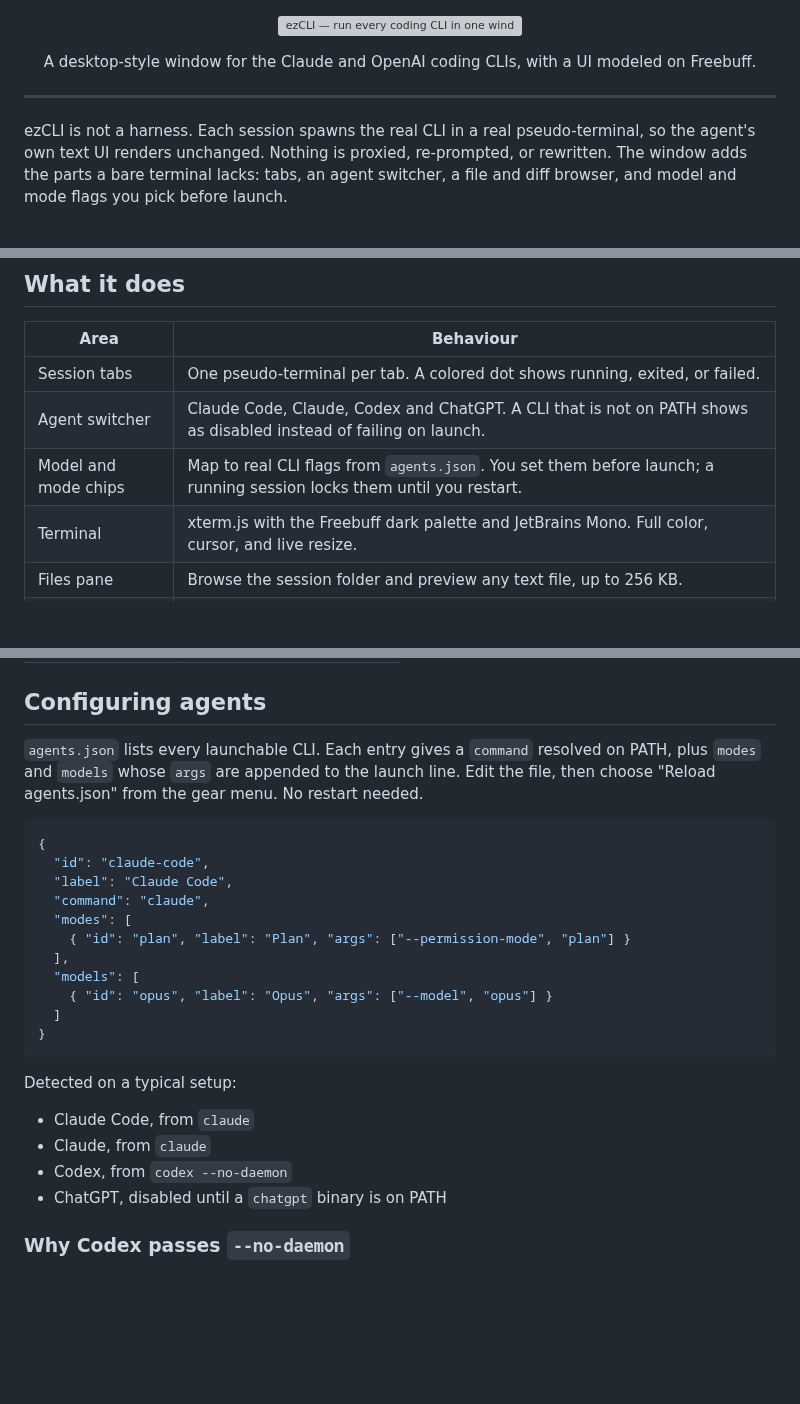
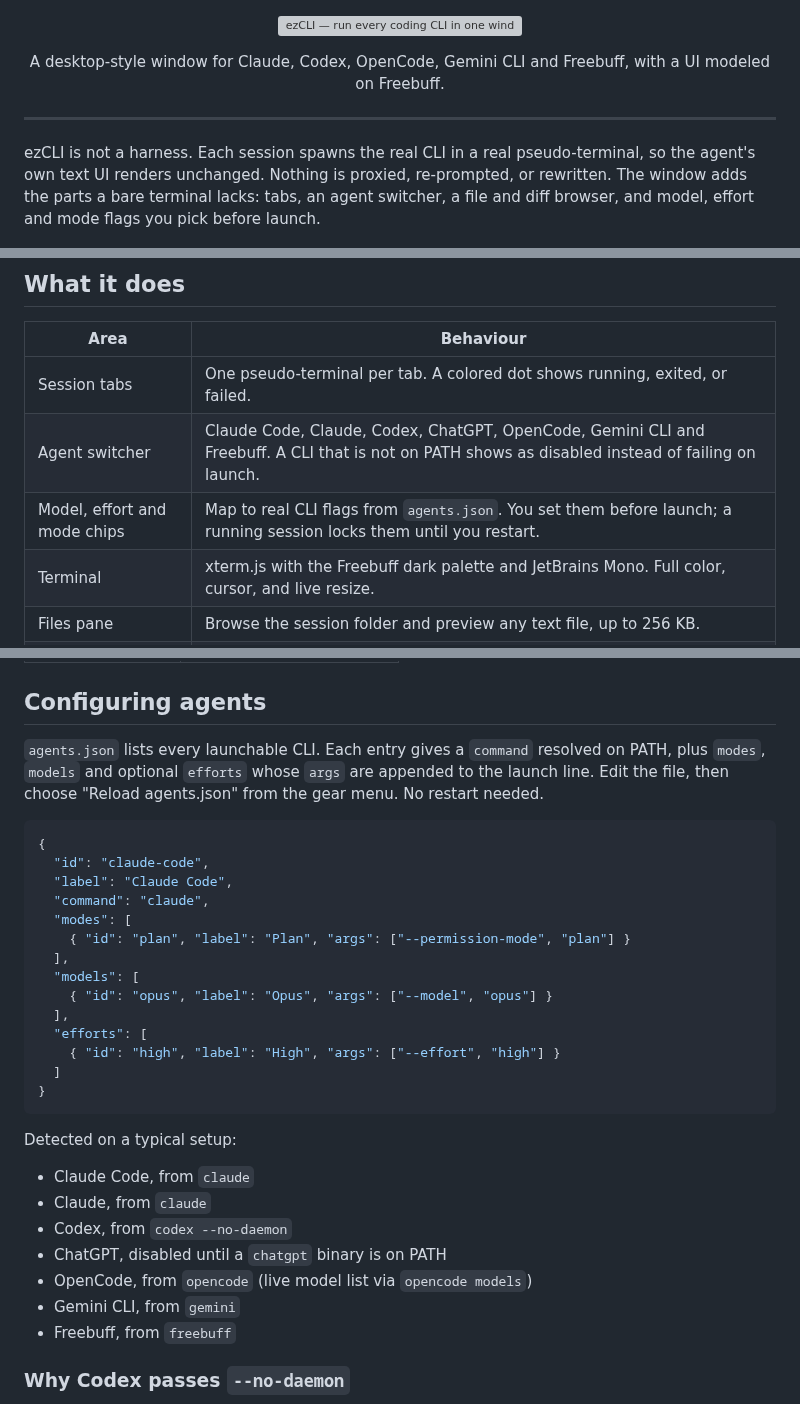
Before and after one commit to Aryansingh0783/ezCLI, a Markdown page: README.md, 3 parts joined by grey strips. Drawn GitHub-style; blank space fills up the shorter version; grey boxes are pictures that could not be loaded.

````diff
--- a/README.md
+++ b/README.md
@@ -3,7 +3,7 @@
 </p>
 
 <p align="center">
-  A desktop-style window for the Claude and OpenAI coding CLIs, with a UI modeled on Freebuff.
+  A desktop-style window for Claude, Codex, OpenCode, Gemini CLI and Freebuff, with a UI modeled on Freebuff.
 </p>
 
 ---
@@ -11,7 +11,7 @@
 ezCLI is not a harness. Each session spawns the real CLI in a real pseudo-terminal, so
 the agent's own text UI renders unchanged. Nothing is proxied, re-prompted, or rewritten.
 The window adds the parts a bare terminal lacks: tabs, an agent switcher, a file and diff
-browser, and model and mode flags you pick before launch.
+browser, and model, effort and mode flags you pick before launch.
 
 ![ezCLI running](docs/screenshot-launcher.jpg)
 
@@ -66,8 +94,8 @@ cargo tauri build      # produces src-tauri/target/release/bundle/msi/ezCLI_1.0.
 | Area | Behaviour |
 | --- | --- |
 | Session tabs | One pseudo-terminal per tab. A colored dot shows running, exited, or failed. |
-| Agent switcher | Claude Code, Claude, Codex and ChatGPT. A CLI that is not on PATH shows as disabled instead of failing on launch. |
-| Model and mode chips | Map to real CLI flags from `agents.json`. You set them before launch; a running session locks them until you restart. |
+| Agent switcher | Claude Code, Claude, Codex, ChatGPT, OpenCode, Gemini CLI and Freebuff. A CLI that is not on PATH shows as disabled instead of failing on launch. |
+| Model, effort and mode chips | Map to real CLI flags from `agents.json`. You set them before launch; a running session locks them until you restart. |
 | Terminal | xterm.js with the Freebuff dark palette and JetBrains Mono. Full color, cursor, and live resize. |
 | Files pane | Browse the session folder and preview any text file, up to 256 KB. |
 | Changes pane | Branch, working-tree status, and a colored diff for each changed file, straight from `git`. |
@@ -95,7 +123,7 @@ The window claims only `Ctrl+Alt` combinations, so the agent's own terminal shor
 ## Configuring agents
 
 `agents.json` lists every launchable CLI. Each entry gives a `command` resolved on PATH,
-plus `modes` and `models` whose `args` are appended to the launch line. Edit the file,
+plus `modes`, `models` and optional `efforts` whose `args` are appended to the launch line. Edit the file,
 then choose "Reload agents.json" from the gear menu. No restart needed.
 
 ```json
@@ -108,6 +136,9 @@ then choose "Reload agents.json" from the gear menu. No restart needed.
   ],
   "models": [
     { "id": "opus", "label": "Opus", "args": ["--model", "opus"] }
+  ],
+  "efforts": [
+    { "id": "high", "label": "High", "args": ["--effort", "high"] }
   ]
 }
 ```
@@ -118,6 +149,9 @@ Detected on a typical setup:
 - Claude, from `claude`
 - Codex, from `codex --no-daemon`
 - ChatGPT, disabled until a `chatgpt` binary is on PATH
+- OpenCode, from `opencode` (live model list via `opencode models`)
+- Gemini CLI, from `gemini`
+- Freebuff, from `freebuff`
 
 ### Why Codex passes `--no-daemon`
 
````
Also changed, not shown: other parts of README.md (+34 -7 lines).
